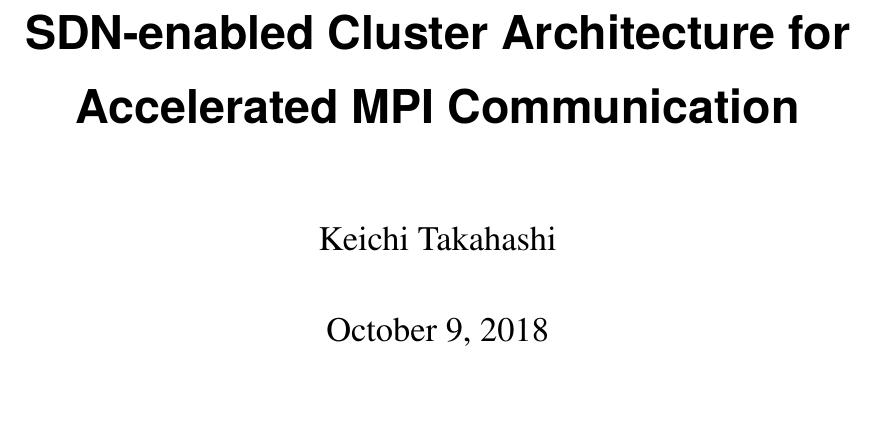
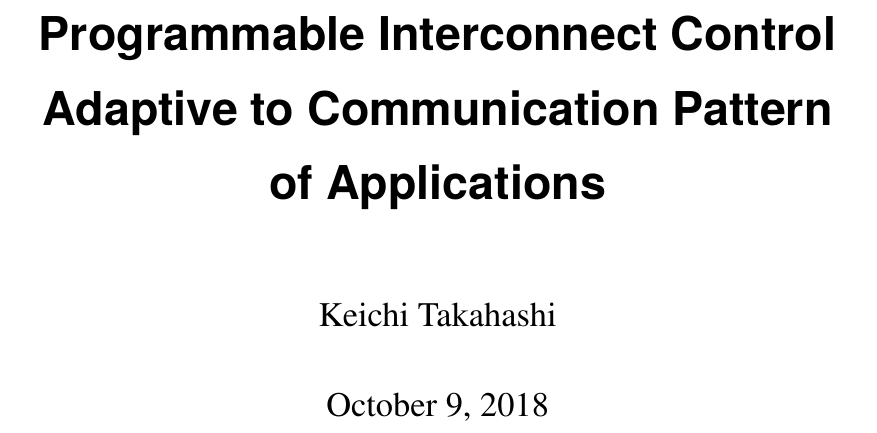
Before and after one commit to keichi/dissertation, a LaTeX thesis (src/main.tex): part of page 1 of 87, cut at the place of the change, the shorter picture padded with empty space. Compiled offline with pdfLaTeX.

Commit message:
タイトル確定版

```diff
--- a/src/main.tex
+++ b/src/main.tex
@@ -47,7 +47,8 @@
 
 \addbibresource{references.bib}
 
-\title{SDN-enabled Cluster Architecture for Accelerated MPI Communication}
+\title{Programmable Interconnect Control Adaptive to Communication Pattern \\
+of Applications}
 \author{Keichi Takahashi}
 
 \renewcommand{\baselinestretch}{1.25}
```
